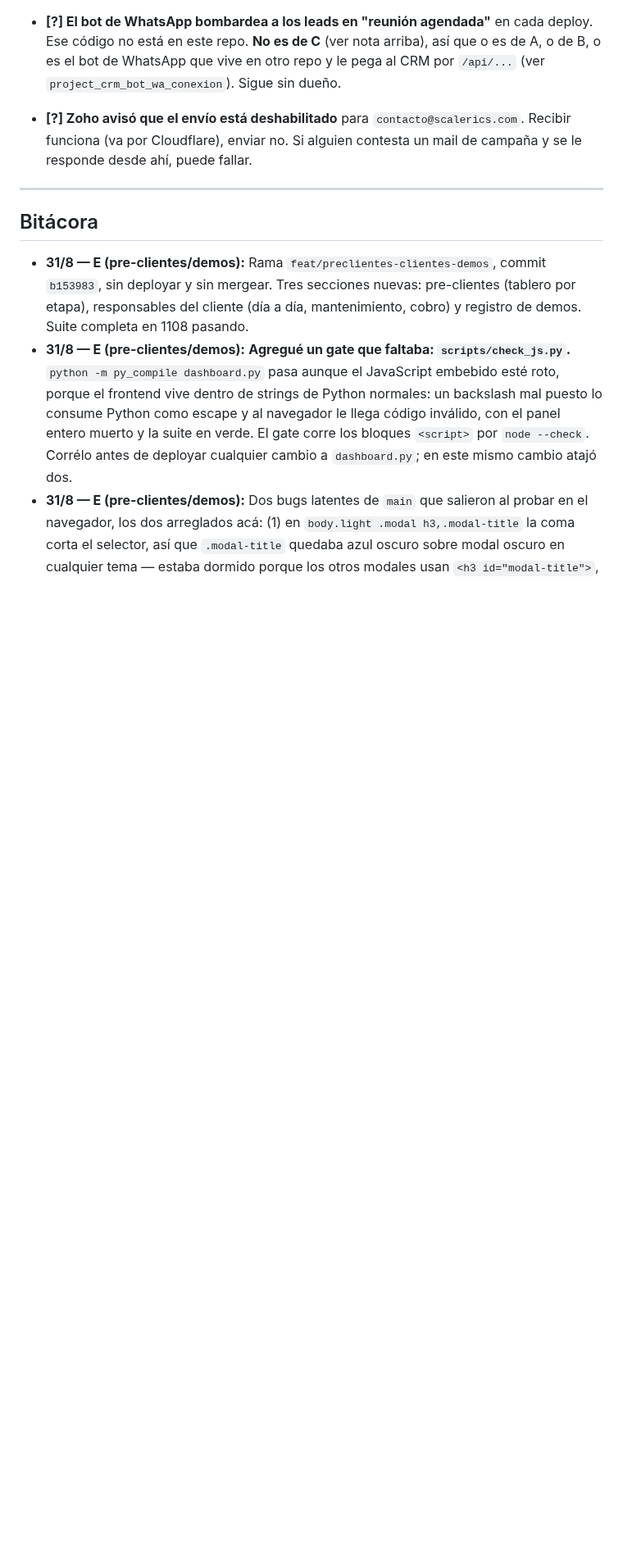
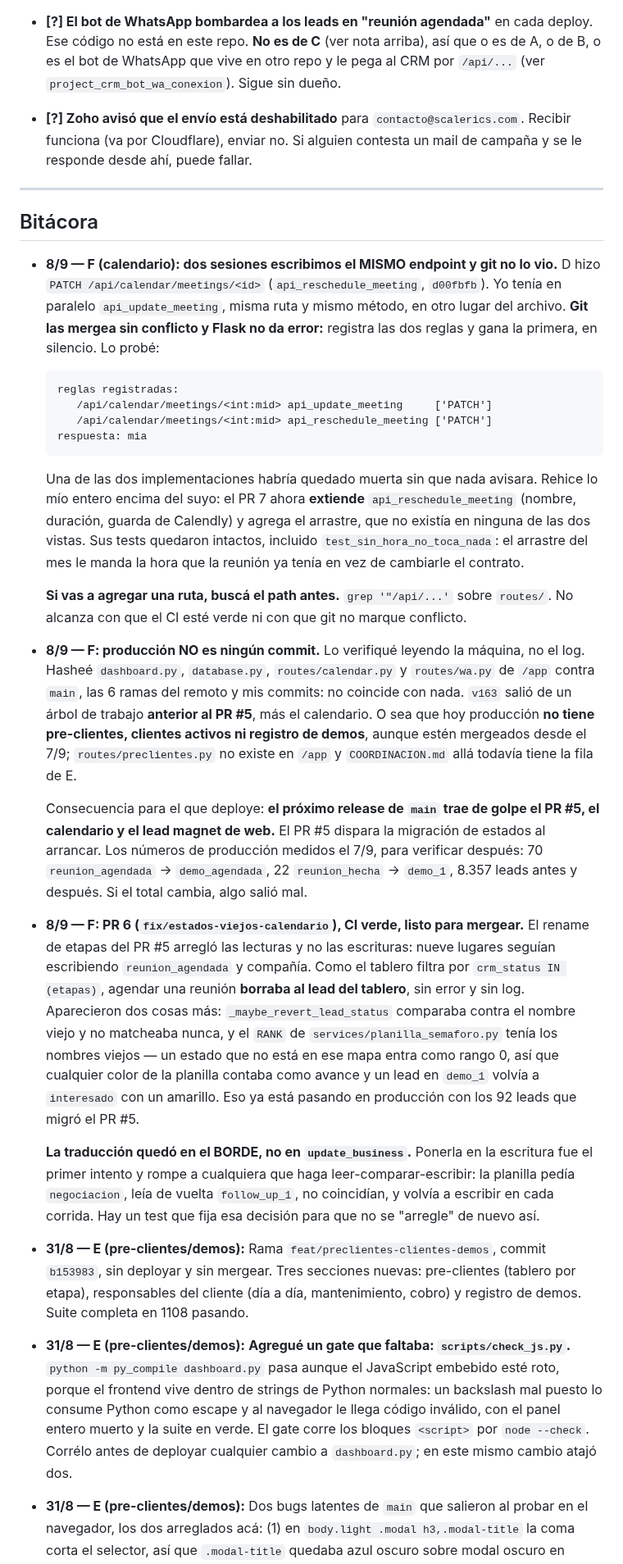
Before and after one commit to Scalerics-org/scalerics-crm, a Markdown page: COORDINACION.md, the part around the change. Shown at 82% size. GitHub-like rendering; blank space fills up the shorter version.

Commit message:
docs(coordinacion): dos sesiones escribimos la misma ruta y git no lo vio
Tres cosas que la sesion que siga necesita saber y no estan en ningun lado:

1. D y yo escribimos `PATCH /api/calendar/meetings/<id>` en paralelo, con
   nombres de funcion distintos. Git las mergea sin conflicto y Flask no da
   error: registra las dos reglas y gana la primera, en silencio. Queda el
   comando que lo demuestra y la regla: buscar el path antes de agregar una
   ruta.

2. Produccion no es ningun commit. `v163` salio de un arbol anterior al PR #5,
   asi que hoy no tiene pre-clientes, clientes activos ni registro de demos
   aunque esten mergeados. El proximo release de main los trae de golpe y
   dispara la migracion de estados; quedan anotados los numeros del 7/9 para
   verificarla.

3. Por que la traduccion de estados viejos quedo en el borde y no en
   `update_business`: en la escritura rompe a cualquiera que haga
   leer-comparar-escribir, y rompio la idempotencia de planilla_semaforo al
   primer contacto.

Co-Authored-By: Claude Opus 5 <noreply@anthropic.com>

````diff
--- a/COORDINACION.md
+++ b/COORDINACION.md
@@ -148,6 +148,65 @@ leads de Meta se renombró a **D** para deshacer el empate.
 ---
 
 ## Bitácora
+
+- **8/9 — F (calendario): dos sesiones escribimos el MISMO endpoint y git no lo
+  vio.** D hizo `PATCH /api/calendar/meetings/<id>` (`api_reschedule_meeting`,
+  `d00fbfb`). Yo tenía en paralelo `api_update_meeting`, misma ruta y mismo
+  método, en otro lugar del archivo. **Git las mergea sin conflicto y Flask no
+  da error:** registra las dos reglas y gana la primera, en silencio. Lo probé:
+
+  ```
+  reglas registradas:
+     /api/calendar/meetings/<int:mid> api_update_meeting     ['PATCH']
+     /api/calendar/meetings/<int:mid> api_reschedule_meeting ['PATCH']
+  respuesta: mia
+  ```
+
+  Una de las dos implementaciones habría quedado muerta sin que nada avisara.
+  Rehice lo mío entero encima del suyo: el PR 7 ahora **extiende**
+  `api_reschedule_meeting` (nombre, duración, guarda de Calendly) y agrega el
+  arrastre, que no existía en ninguna de las dos vistas. Sus tests quedaron
+  intactos, incluido `test_sin_hora_no_toca_nada`: el arrastre del mes le manda
+  la hora que la reunión ya tenía en vez de cambiarle el contrato.
+
+  **Si vas a agregar una ruta, buscá el path antes.** `grep '"/api/...'` sobre
+  `routes/`. No alcanza con que el CI esté verde ni con que git no marque
+  conflicto.
+
+- **8/9 — F: producción NO es ningún commit.** Lo verifiqué leyendo la máquina,
+  no el log. Hasheé `dashboard.py`, `database.py`, `routes/calendar.py` y
+  `routes/wa.py` de `/app` contra `main`, las 6 ramas del remoto y mis commits:
+  no coincide con nada. `v163` salió de un árbol de trabajo **anterior al PR
+  #5**, más el calendario. O sea que hoy producción **no tiene pre-clientes,
+  clientes activos ni registro de demos**, aunque estén mergeados desde el 7/9;
+  `routes/preclientes.py` no existe en `/app` y `COORDINACION.md` allá todavía
+  tiene la fila de E.
+
+  Consecuencia para el que deploye: **el próximo release de `main` trae de golpe
+  el PR #5, el calendario y el lead magnet de web.** El PR #5 dispara la
+  migración de estados al arrancar. Los números de producción medidos el 7/9,
+  para verificar después: 70 `reunion_agendada` → `demo_agendada`, 22
+  `reunion_hecha` → `demo_1`, 8.357 leads antes y después. Si el total cambia,
+  algo salió mal.
+
+- **8/9 — F: PR 6 (`fix/estados-viejos-calendario`), CI verde, listo para
+  mergear.** El rename de etapas del PR #5 arregló las lecturas y no las
+  escrituras: nueve lugares seguían escribiendo `reunion_agendada` y compañía.
+  Como el tablero filtra por `crm_status IN (etapas)`, agendar una reunión
+  **borraba al lead del tablero**, sin error y sin log. Aparecieron dos cosas
+  más: `_maybe_revert_lead_status` comparaba contra el nombre viejo y no
+  matcheaba nunca, y el `RANK` de `services/planilla_semaforo.py` tenía los
+  nombres viejos — un estado que no está en ese mapa entra como rango 0, así que
+  cualquier color de la planilla contaba como avance y un lead en `demo_1`
+  volvía a `interesado` con un amarillo. Eso ya está pasando en producción con
+  los 92 leads que migró el PR #5.
+
+  **La traducción quedó en el BORDE, no en `update_business`.** Ponerla en la
+  escritura fue el primer intento y rompe a cualquiera que haga
+  leer-comparar-escribir: la planilla pedía `negociacion`, leía de vuelta
+  `follow_up_1`, no coincidían, y volvía a escribir en cada corrida. Hay un test
+  que fija esa decisión para que no se "arregle" de nuevo así.
+
 
 - **31/8 — E (pre-clientes/demos):** Rama `feat/preclientes-clientes-demos`,
   commit `b153983`, sin deployar y sin mergear. Tres secciones nuevas:
````
